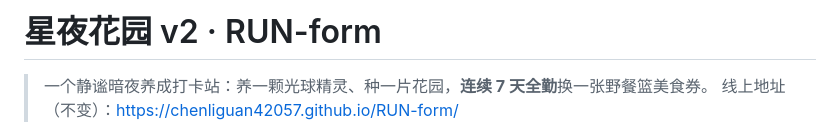
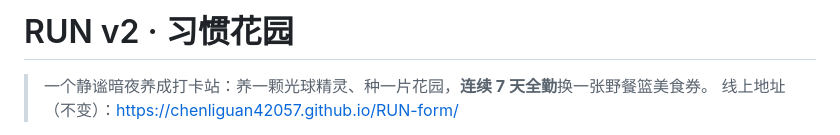
Before and after one commit to chenliguan42057/RUN-form, a Markdown page: README.md, the part around the change. Rendered like a GitHub page.

```diff
--- a/README.md
+++ b/README.md
@@ -1,4 +1,4 @@
-# 星夜花园 v2 · RUN-form
+# RUN v2 · 习惯花园
 
 > 一个静谧暗夜养成打卡站：养一颗光球精灵、种一片花园，**连续 7 天全勤**换一张野餐篮美食券。
 > 线上地址（不变）：<https://chenliguan42057.github.io/RUN-form/>
```
